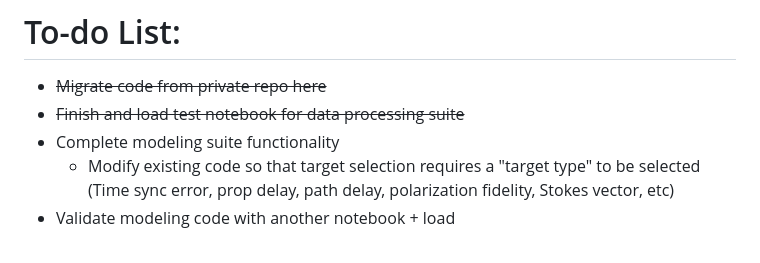
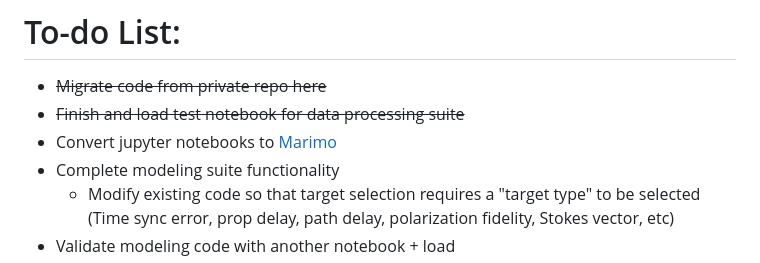
Before and after one commit to brettmartin4/simtwo, a Markdown page: README.md, the part around one of its changes. Drawn GitHub-style.

Commit message:
Update to-do list in README with new tasks

```diff
--- a/README.md
+++ b/README.md
@@ -39,6 +39,7 @@ Lorem ipsum.
 
  - ~~Migrate code from private repo here~~
  - ~~Finish and load test notebook for data processing suite~~
+ - Convert jupyter notebooks to [Marimo](https://marimo.io/)
  - Complete modeling suite functionality
     - Modify existing code so that target selection requires a "target type" to be selected (Time sync error, prop delay, path delay, polarization fidelity, Stokes vector, etc)
  - Validate modeling code with another notebook + load
```
Also changed, not shown: other parts of README.md (+2 -2 lines).
